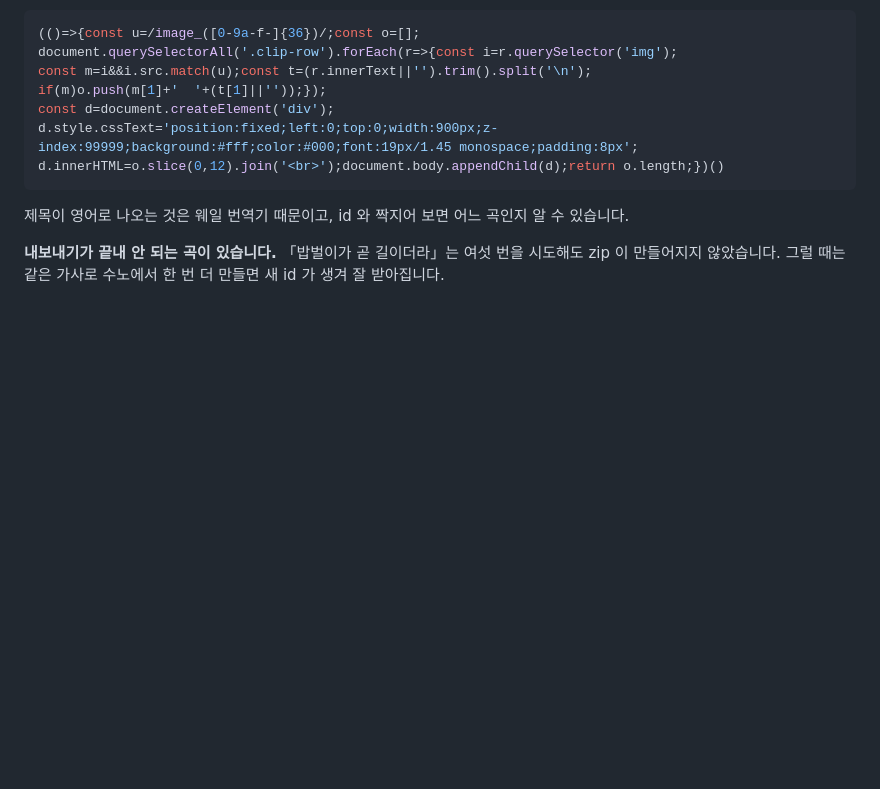
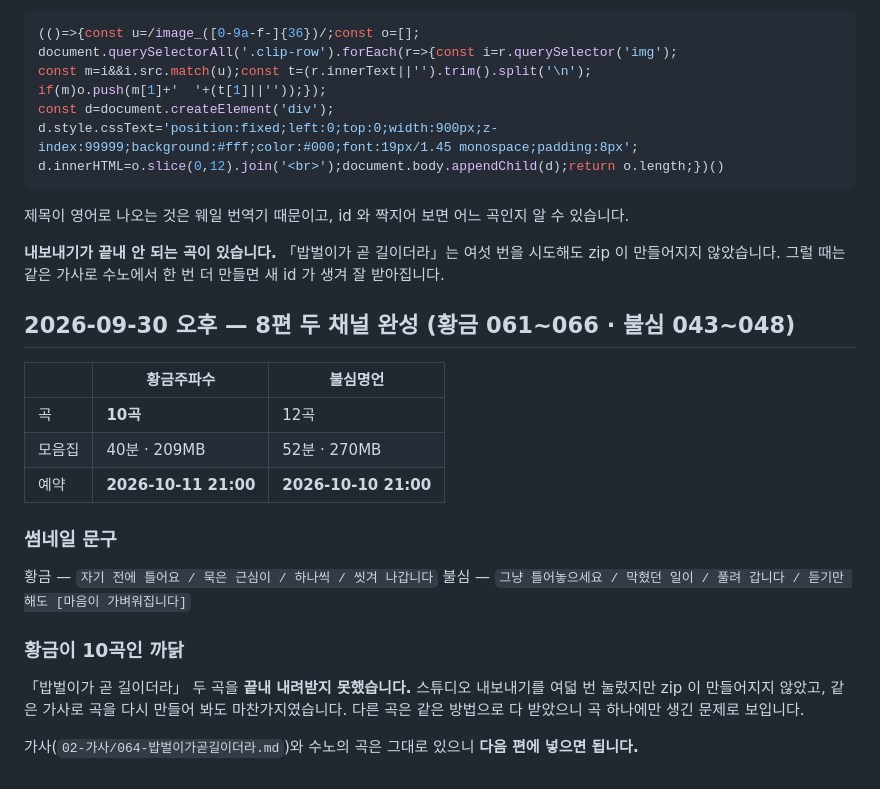
Before and after one commit to hyuni6119-design/daondaquote, a Markdown page: youtube-goldtv/작업기록.md, the part around the change. Rendered like a GitHub page; blank space fills up the shorter version.

Commit message:
8편 두 채널 완성 — 황금 10/11, 불심 10/10 예약
황금은 「밥벌이가 곧 길이더라」 두 곡이 끝내 내려받아지지 않아 10곡으로
냈습니다. 그 곡은 다음 편에 넣습니다.

Co-Authored-By: Claude Opus 5 <noreply@anthropic.com>

```diff
--- a/youtube-goldtv/작업기록.md
+++ b/youtube-goldtv/작업기록.md
@@ -806,3 +806,26 @@ d.innerHTML=o.slice(0,12).join('<br>');document.body.appendChild(d);return o.len
 **내보내기가 끝내 안 되는 곡이 있습니다.** 「밥벌이가 곧 길이더라」는
 여섯 번을 시도해도 zip 이 만들어지지 않았습니다. 그럴 때는 같은 가사로
 수노에서 한 번 더 만들면 새 id 가 생겨 잘 받아집니다.
+
+## 2026-09-30 오후 — 8편 두 채널 완성 (황금 061~066 · 불심 043~048)
+
+| | 황금주파수 | 불심명언 |
+|---|---|---|
+| 곡 | **10곡** | 12곡 |
+| 모음집 | 40분 · 209MB | 52분 · 270MB |
+| 예약 | **2026-10-11 21:00** | **2026-10-10 21:00** |
+
+### 썸네일 문구
+
+황금 — `자기 전에 틀어요 / 묵은 근심이 / 하나씩 / 씻겨 나갑니다`
+불심 — `그냥 틀어놓으세요 / 막혔던 일이 / 풀려 갑니다 / 듣기만 해도 [마음이 가벼워집니다]`
+
+### 황금이 10곡인 까닭
+
+「밥벌이가 곧 길이더라」 두 곡을 **끝내 내려받지 못했습니다.** 스튜디오
+내보내기를 여덟 번 눌렀지만 zip 이 만들어지지 않았고, 같은 가사로 곡을
+다시 만들어 봐도 마찬가지였습니다. 다른 곡은 같은 방법으로 다 받았으니
+곡 하나에만 생긴 문제로 보입니다.
+
+가사(`02-가사/064-밥벌이가곧길이더라.md`)와 수노의 곡은 그대로 있으니
+**다음 편에 넣으면 됩니다.**
```
